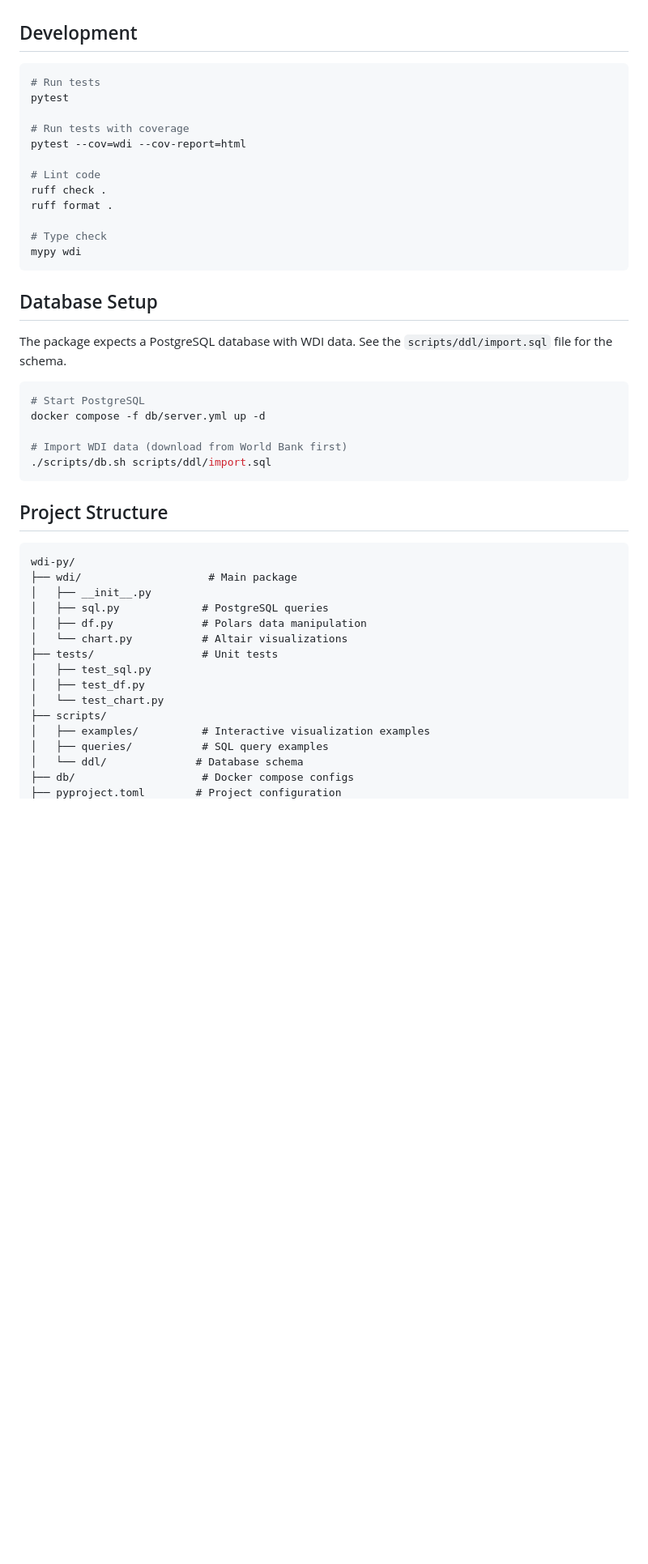
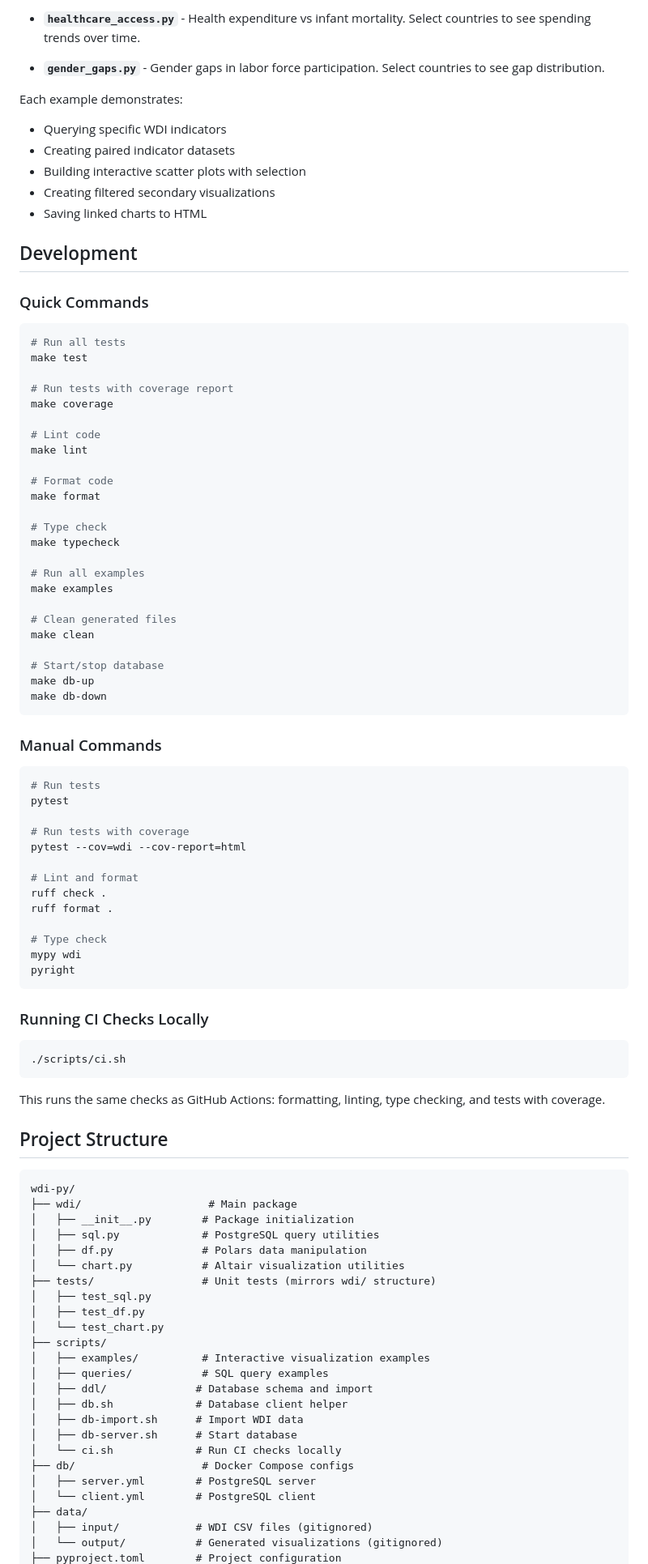
Before and after one commit to bedwards/wdi-py, a Markdown page: README.md, the part around the change printed below. Shown: that part at 81% size. Rendered like a GitHub page; blank space fills up the shorter version.

````diff
--- a/README.md
+++ b/README.md
@@ -157,5 +299,46 @@ Available examples:
+- **`healthcare_access.py`** - Health expenditure vs infant mortality. Select countries to see spending trends over time.
+
+- **`gender_gaps.py`** - Gender gaps in labor force participation. Select countries to see gap distribution.
+
+Each example demonstrates:
+- Querying specific WDI indicators
+- Creating paired indicator datasets
+- Building interactive scatter plots with selection
+- Creating filtered secondary visualizations
+- Saving linked charts to HTML
 
 ## Development
+
+### Quick Commands
+
+```bash
+# Run all tests
+make test
+
+# Run tests with coverage report
+make coverage
+
+# Lint code
+make lint
+
+# Format code
+make format
+
+# Type check
+make typecheck
+
+# Run all examples
+make examples
+
+# Clean generated files
+make clean
+
+# Start/stop database
+make db-up
+make db-down
+```
+
+### Manual Commands
 
 ```bash
 # Run tests
@@ -164,42 +347,48 @@ pytest
 # Run tests with coverage
 pytest --cov=wdi --cov-report=html
 
-# Lint code
+# Lint and format
 ruff check .
 ruff format .
 
 # Type check
 mypy wdi
+pyright
 ```
 
-## Database Setup
-
-The package expects a PostgreSQL database with WDI data. See the `scripts/ddl/import.sql` file for the schema.
+### Running CI Checks Locally
 
 ```bash
-# Start PostgreSQL
-docker compose -f db/server.yml up -d
+./scripts/ci.sh
+```
 
-# Import WDI data (download from World Bank first)
-./scripts/db.sh scripts/ddl/import.sql
-```
+This runs the same checks as GitHub Actions: formatting, linting, type checking, and tests with coverage.
 
 ## Project Structure
 
 ```
 wdi-py/
 ├── wdi/                    # Main package
-│   ├── __init__.py
-│   ├── sql.py             # PostgreSQL queries
+│   ├── __init__.py        # Package initialization
+│   ├── sql.py             # PostgreSQL query utilities
 │   ├── df.py              # Polars data manipulation
-│   └── chart.py           # Altair visualizations
-├── tests/                 # Unit tests
+│   └── chart.py           # Altair visualization utilities
+├── tests/                 # Unit tests (mirrors wdi/ structure)
 │   ├── test_sql.py
 │   ├── test_df.py
 │   └── test_chart.py
 ├── scripts/
 │   ├── examples/          # Interactive visualization examples
 │   ├── queries/           # SQL query examples
-│   └── ddl/              # Database schema
-├── db/                    # Docker compose configs
+│   ├── ddl/              # Database schema and import
+│   ├── db.sh             # Database client helper
+│   ├── db-import.sh      # Import WDI data
+│   ├── db-server.sh      # Start database
+│   └── ci.sh             # Run CI checks locally
+├── db/                    # Docker Compose configs
+│   ├── server.yml        # PostgreSQL server
+│   └── client.yml        # PostgreSQL client
+├── data/
+│   ├── input/            # WDI CSV files (gitignored)
+│   └── output/           # Generated visualizations (gitignored)
 ├── pyproject.toml        # Project configuration
````
Also changed, not shown: other parts of README.md (+234 -228 lines).
